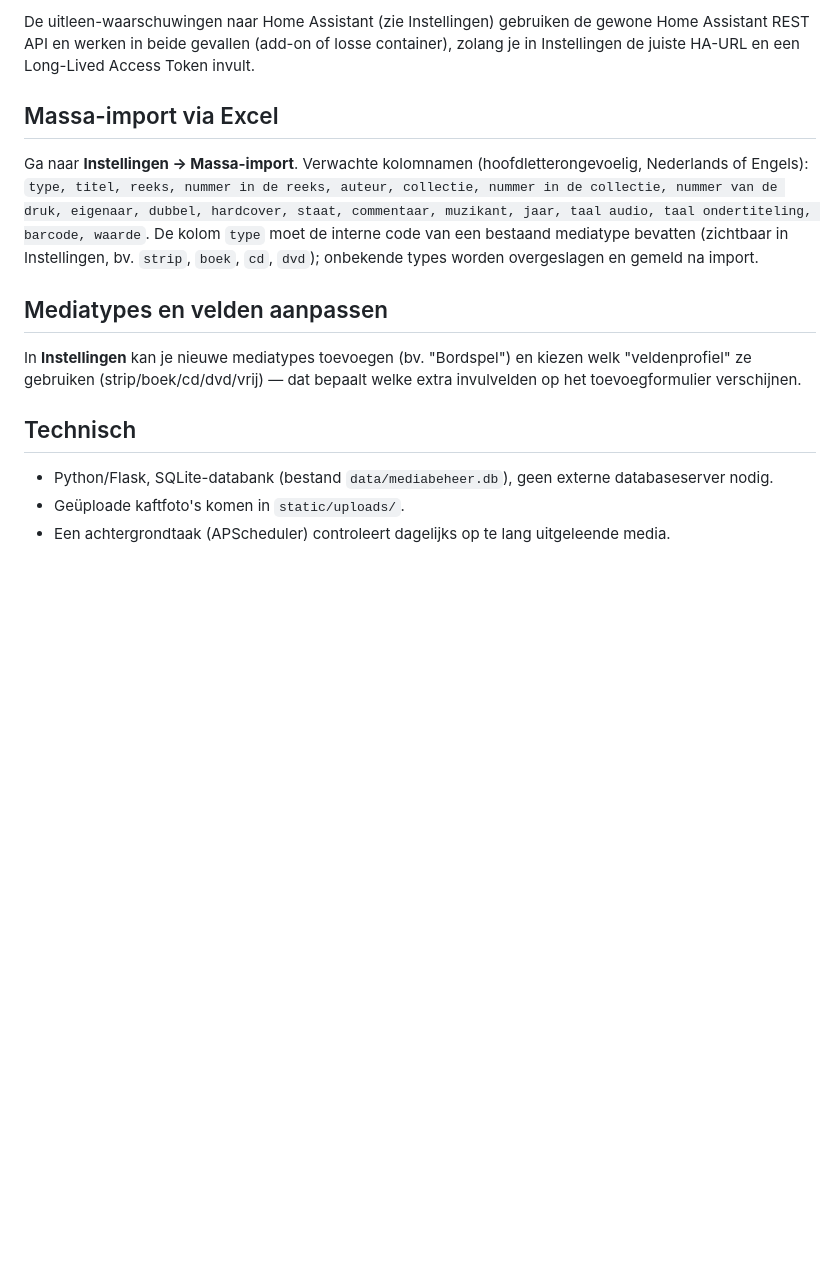
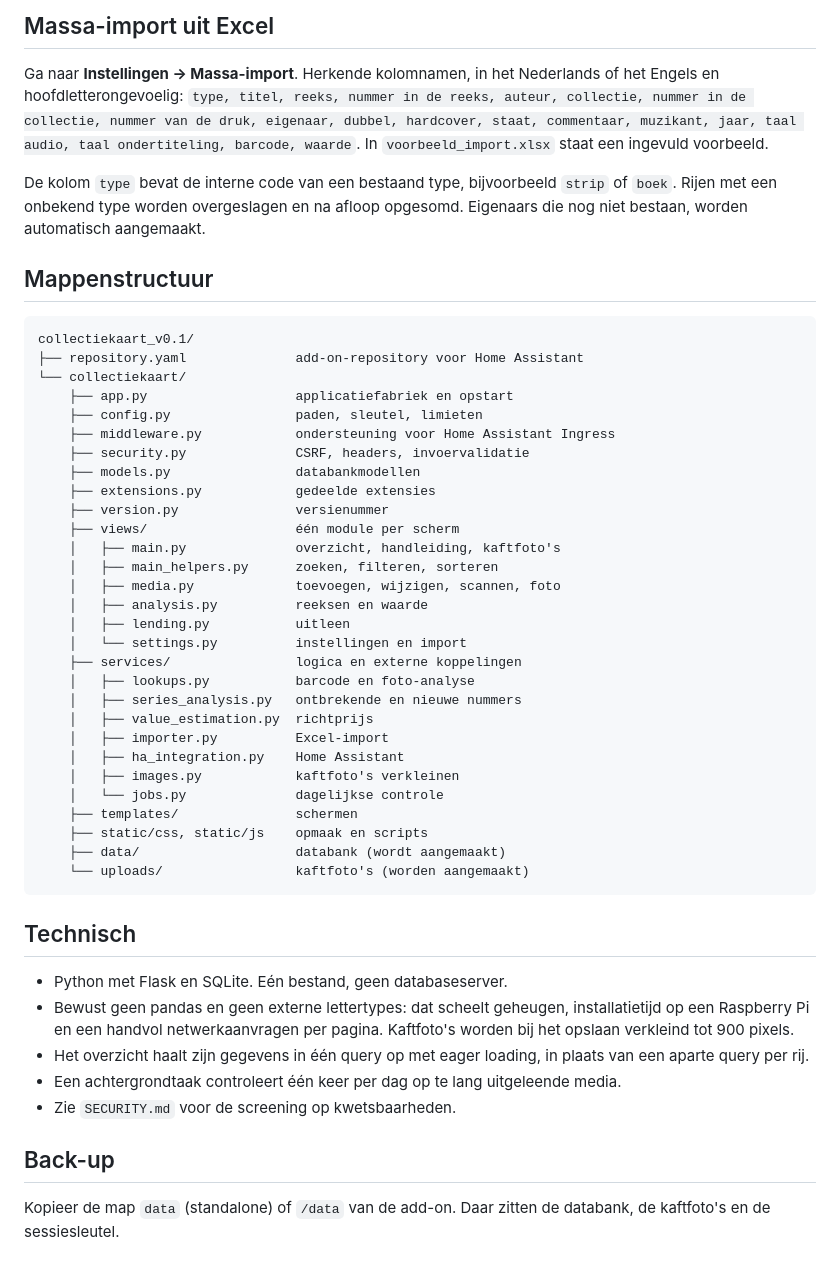
Before and after one commit to Thedevilinperson/media-organiser, a Markdown page: README.md, the part around one of its changes. Rendered like a GitHub page; blank space fills up the shorter version.

````diff
--- a/README.md
+++ b/README.md
@@ -51,16 +94,62 @@ De map bevat een `config.yaml` en `Dockerfile` in het formaat van een HA add-on
 
-De uitleen-waarschuwingen naar Home Assistant (zie Instellingen) gebruiken de gewone Home Assistant REST API en werken in beide gevallen (add-on of losse container), zolang je in Instellingen de juiste HA-URL en een Long-Lived Access Token invult.
+## Massa-import uit Excel
 
-## Massa-import via Excel
+Ga naar **Instellingen → Massa-import**. Herkende kolomnamen, in het Nederlands
+of het Engels en hoofdletterongevoelig: `type, titel, reeks, nummer in de reeks,
+auteur, collectie, nummer in de collectie, nummer van de druk, eigenaar, dubbel,
+hardcover, staat, commentaar, muzikant, jaar, taal audio, taal ondertiteling,
+barcode, waarde`. In `voorbeeld_import.xlsx` staat een ingevuld voorbeeld.
 
-Ga naar **Instellingen → Massa-import**. Verwachte kolomnamen (hoofdletterongevoelig, Nederlands of Engels): `type, titel, reeks, nummer in de reeks, auteur, collectie, nummer in de collectie, nummer van de druk, eigenaar, dubbel, hardcover, staat, commentaar, muzikant, jaar, taal audio, taal ondertiteling, barcode, waarde`. De kolom `type` moet de interne code van een bestaand mediatype bevatten (zichtbaar in Instellingen, bv. `strip`, `boek`, `cd`, `dvd`); onbekende types worden overgeslagen en gemeld na import.
+De kolom `type` bevat de interne code van een bestaand type, bijvoorbeeld `strip`
+of `boek`. Rijen met een onbekend type worden overgeslagen en na afloop opgesomd.
+Eigenaars die nog niet bestaan, worden automatisch aangemaakt.
 
-## Mediatypes en velden aanpassen
+## Mappenstructuur
 
-In **Instellingen** kan je nieuwe mediatypes toevoegen (bv. "Bordspel") en kiezen welk "veldenprofiel" ze gebruiken (strip/boek/cd/dvd/vrij) — dat bepaalt welke extra invulvelden op het toevoegformulier verschijnen.
+```
+collectiekaart_v0.1/
+├── repository.yaml              add-on-repository voor Home Assistant
+└── collectiekaart/
+    ├── app.py                   applicatiefabriek en opstart
+    ├── config.py                paden, sleutel, limieten
+    ├── middleware.py            ondersteuning voor Home Assistant Ingress
+    ├── security.py              CSRF, headers, invoervalidatie
+    ├── models.py                databankmodellen
+    ├── extensions.py            gedeelde extensies
+    ├── version.py               versienummer
+    ├── views/                   één module per scherm
+    │   ├── main.py              overzicht, handleiding, kaftfoto's
+    │   ├── main_helpers.py      zoeken, filteren, sorteren
+    │   ├── media.py             toevoegen, wijzigen, scannen, foto
+    │   ├── analysis.py          reeksen en waarde
+    │   ├── lending.py           uitleen
+    │   └── settings.py          instellingen en import
+    ├── services/                logica en externe koppelingen
+    │   ├── lookups.py           barcode en foto-analyse
+    │   ├── series_analysis.py   ontbrekende en nieuwe nummers
+    │   ├── value_estimation.py  richtprijs
+    │   ├── importer.py          Excel-import
+    │   ├── ha_integration.py    Home Assistant
+    │   ├── images.py            kaftfoto's verkleinen
+    │   └── jobs.py              dagelijkse controle
+    ├── templates/               schermen
+    ├── static/css, static/js    opmaak en scripts
+    ├── data/                    databank (wordt aangemaakt)
+    └── uploads/                 kaftfoto's (worden aangemaakt)
+```
 
 ## Technisch
 
-- Python/Flask, SQLite-databank (bestand `data/mediabeheer.db`), geen externe databaseserver nodig.
-- Geüploade kaftfoto's komen in `static/uploads/`.
-- Een achtergrondtaak (APScheduler) controleert dagelijks op te lang uitgeleende media.
+- Python met Flask en SQLite. Eén bestand, geen databaseserver.
+- Bewust geen pandas en geen externe lettertypes: dat scheelt geheugen,
+  installatietijd op een Raspberry Pi en een handvol netwerkaanvragen per pagina.
+  Kaftfoto's worden bij het opslaan verkleind tot 900 pixels.
+- Het overzicht haalt zijn gegevens in één query op met eager loading, in plaats
+  van een aparte query per rij.
+- Een achtergrondtaak controleert één keer per dag op te lang uitgeleende media.
+- Zie `SECURITY.md` voor de screening op kwetsbaarheden.
+
+## Back-up
+
+Kopieer de map `data` (standalone) of `/data` van de add-on. Daar zitten de
+databank, de kaftfoto's en de sessiesleutel.
````
Also changed, not shown: other parts of README.md (+75 -32 lines), SECURITY.md (added, +87 -0 lines).
